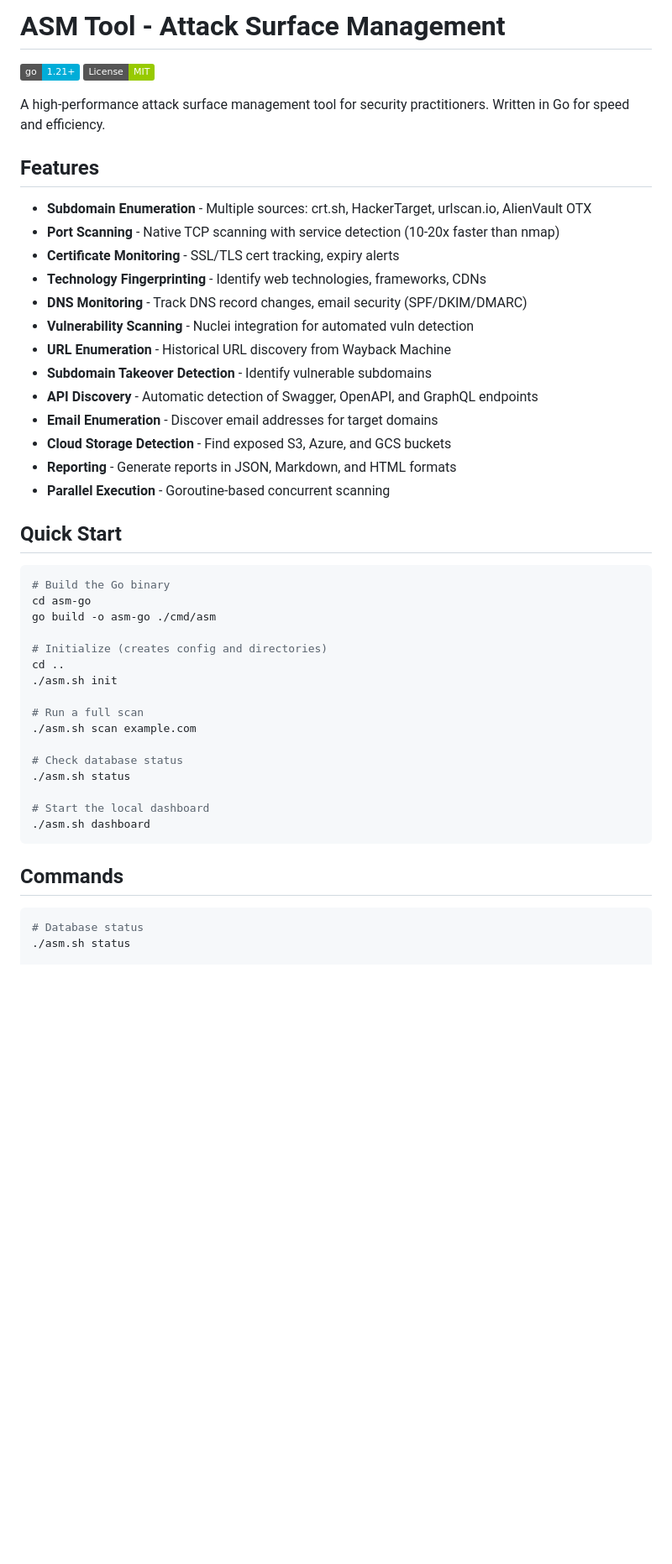
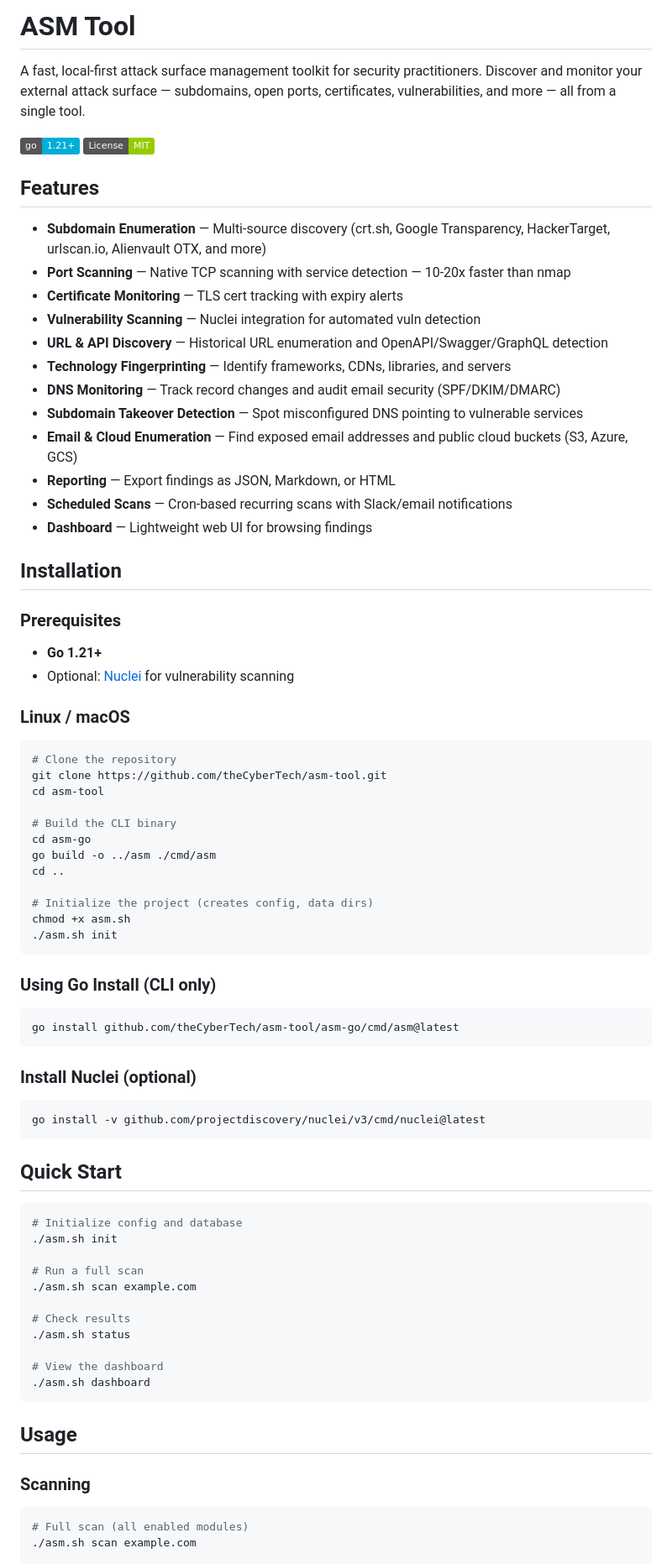
Before and after one commit to theCyberTech/asm-tool, a Markdown page: README.md, the part around one of its changes. Shown at 84% size. Drawn GitHub-style; badges without logos; blank space fills up the shorter version.

````diff
--- a/README.md
+++ b/README.md
@@ -1,50 +1,82 @@
-# ASM Tool - Attack Surface Management
+# ASM Tool
+
+A fast, local-first attack surface management toolkit for security practitioners. Discover and monitor your external attack surface — subdomains, open ports, certificates, vulnerabilities, and more — all from a single tool.
 
 ![Go 1.21+](https://img.shields.io/badge/go-1.21+-00ADD8.svg)
 ![License: MIT](https://img.shields.io/badge/License-MIT-green.svg)
 
-A high-performance attack surface management tool for security practitioners. Written in Go for speed and efficiency.
-
 ## Features
 
-- **Subdomain Enumeration** - Multiple sources: crt.sh, HackerTarget, urlscan.io, AlienVault OTX
-- **Port Scanning** - Native TCP scanning with service detection (10-20x faster than nmap)
-- **Certificate Monitoring** - SSL/TLS cert tracking, expiry alerts
-- **Technology Fingerprinting** - Identify web technologies, frameworks, CDNs
-- **DNS Monitoring** - Track DNS record changes, email security (SPF/DKIM/DMARC)
-- **Vulnerability Scanning** - Nuclei integration for automated vuln detection
-- **URL Enumeration** - Historical URL discovery from Wayback Machine
-- **Subdomain Takeover Detection** - Identify vulnerable subdomains
-- **API Discovery** - Automatic detection of Swagger, OpenAPI, and GraphQL endpoints
-- **Email Enumeration** - Discover email addresses for target domains
-- **Cloud Storage Detection** - Find exposed S3, Azure, and GCS buckets
-- **Reporting** - Generate reports in JSON, Markdown, and HTML formats
-- **Parallel Execution** - Goroutine-based concurrent scanning
+- **Subdomain Enumeration** — Multi-source discovery (crt.sh, Google Transparency, HackerTarget, urlscan.io, Alienvault OTX, and more)
+- **Port Scanning** — Native TCP scanning with service detection — 10-20x faster than nmap
+- **Certificate Monitoring** — TLS cert tracking with expiry alerts
+- **Vulnerability Scanning** — Nuclei integration for automated vuln detection
+- **URL & API Discovery** — Historical URL enumeration and OpenAPI/Swagger/GraphQL detection
+- **Technology Fingerprinting** — Identify frameworks, CDNs, libraries, and servers
+- **DNS Monitoring** — Track record changes and audit email security (SPF/DKIM/DMARC)
+- **Subdomain Takeover Detection** — Spot misconfigured DNS pointing to vulnerable services
+- **Email & Cloud Enumeration** — Find exposed email addresses and public cloud buckets (S3, Azure, GCS)
+- **Reporting** — Export findings as JSON, Markdown, or HTML
+- **Scheduled Scans** — Cron-based recurring scans with Slack/email notifications
+- **Dashboard** — Lightweight web UI for browsing findings
+
+## Installation
+
+### Prerequisites
+
+- **Go 1.21+**
+- Optional: [Nuclei](https://github.com/projectdiscovery/nuclei) for vulnerability scanning
+
+### Linux / macOS
+
+```bash
+# Clone the repository
+git clone https://github.com/theCyberTech/asm-tool.git
+cd asm-tool
+
+# Build the CLI binary
+cd asm-go
+go build -o ../asm ./cmd/asm
+cd ..
+
+# Initialize the project (creates config, data dirs)
+chmod +x asm.sh
+./asm.sh init
+```
+
+### Using Go Install (CLI only)
+
+```bash
+go install github.com/theCyberTech/asm-tool/asm-go/cmd/asm@latest
+```
+
+### Install Nuclei (optional)
+
+```bash
+go install -v github.com/projectdiscovery/nuclei/v3/cmd/nuclei@latest
+```
 
 ## Quick Start
 
 ```bash
-# Build the Go binary
-cd asm-go
-go build -o asm-go ./cmd/asm
-
-# Initialize (creates config and directories)
-cd ..
+# Initialize config and database
 ./asm.sh init
 
 # Run a full scan
 ./asm.sh scan example.com
 
-# Check database status
+# Check results
 ./asm.sh status
 
-# Start the local dashboard
+# View the dashboard
 ./asm.sh dashboard
 ```
 
-## Commands
+## Usage
+
+### Scanning
 
 ```bash
-# Database status
-./asm.sh status
+# Full scan (all enabled modules)
+./asm.sh scan example.com
 
````
Also changed, not shown: other parts of README.md (+100 -90 lines).
